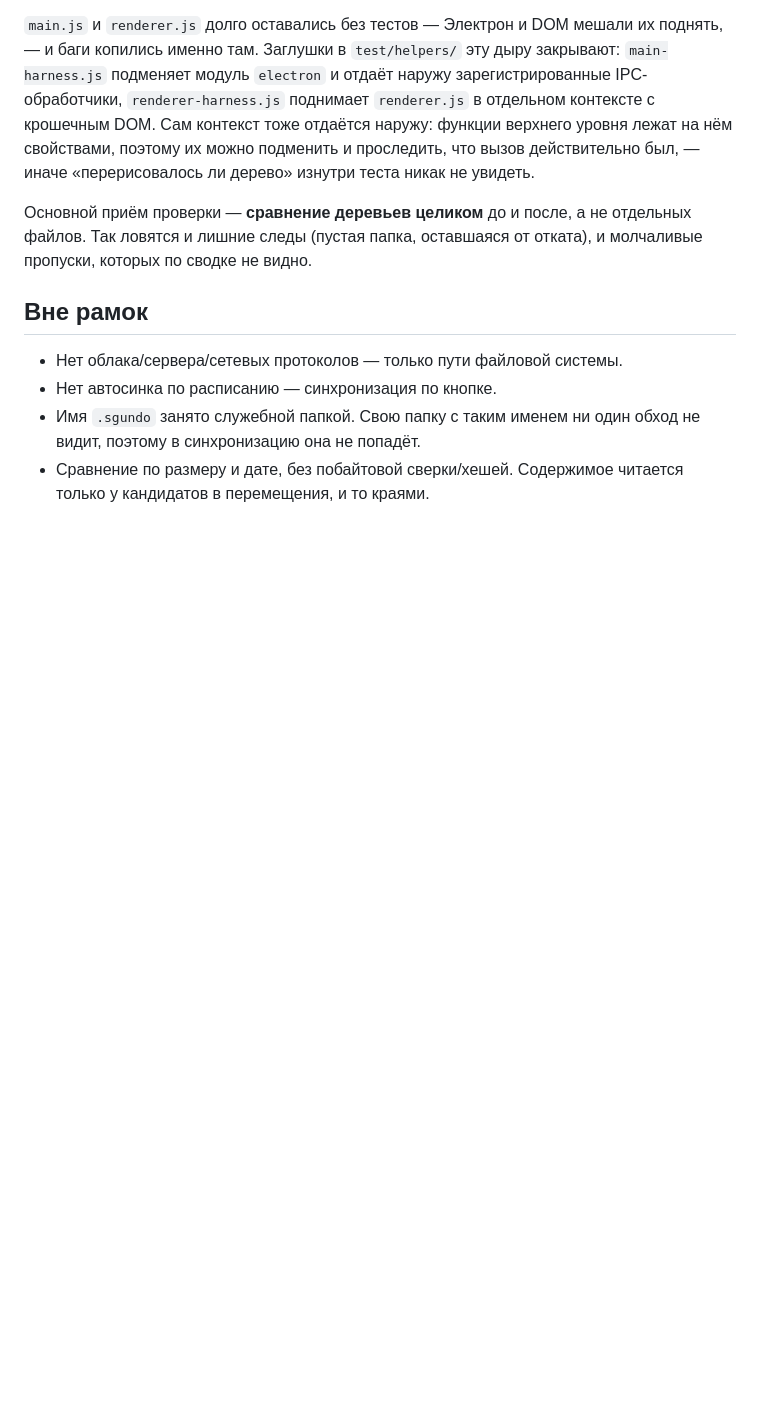
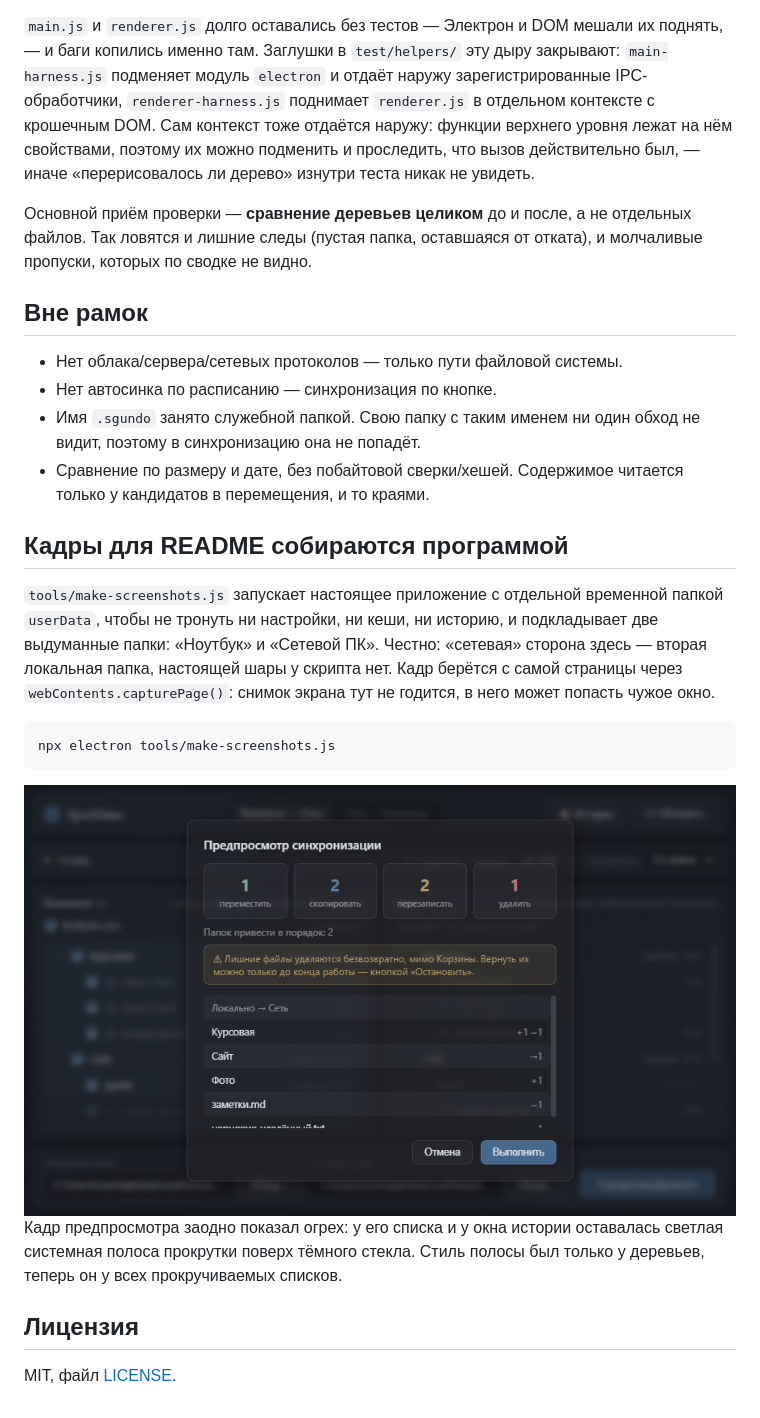
Before and after one commit to ALEXalesha/SynchronizationApp, a Markdown page: README.ru.md, the part around one of its changes. GitHub-like rendering; blank space fills up the shorter version.

````diff
--- a/README.ru.md
+++ b/README.ru.md
@@ -923,3 +937,26 @@ npm test
   не видит, поэтому в синхронизацию она не попадёт.
 - Сравнение по размеру и дате, без побайтовой сверки/хешей. Содержимое читается
   только у кандидатов в перемещения, и то краями.
+
+## Кадры для README собираются программой
+
+`tools/make-screenshots.js` запускает настоящее приложение с отдельной
+временной папкой `userData`, чтобы не тронуть ни настройки, ни кеши, ни историю,
+и подкладывает две выдуманные папки: «Ноутбук» и «Сетевой ПК». Честно:
+«сетевая» сторона здесь — вторая локальная папка, настоящей шары у скрипта нет.
+Кадр берётся с самой страницы через `webContents.capturePage()`: снимок экрана
+тут не годится, в него может попасть чужое окно.
+
+```powershell
+npx electron tools/make-screenshots.js
+```
+
+<img src="docs/screenshots/preview.png" width="860" alt="Предпросмотр: сколько переместить, скопировать, перезаписать и удалить">
+
+Кадр предпросмотра заодно показал огрех: у его списка и у окна истории
+оставалась светлая системная полоса прокрутки поверх тёмного стекла. Стиль
+полосы был только у деревьев, теперь он у всех прокручиваемых списков.
+
+## Лицензия
+
+MIT, файл [LICENSE](LICENSE).
````
Also changed, not shown: other parts of README.ru.md (+14 -0 lines), CLAUDE.md (+1 -1 lines), README.md (added, +74 -0 lines).
